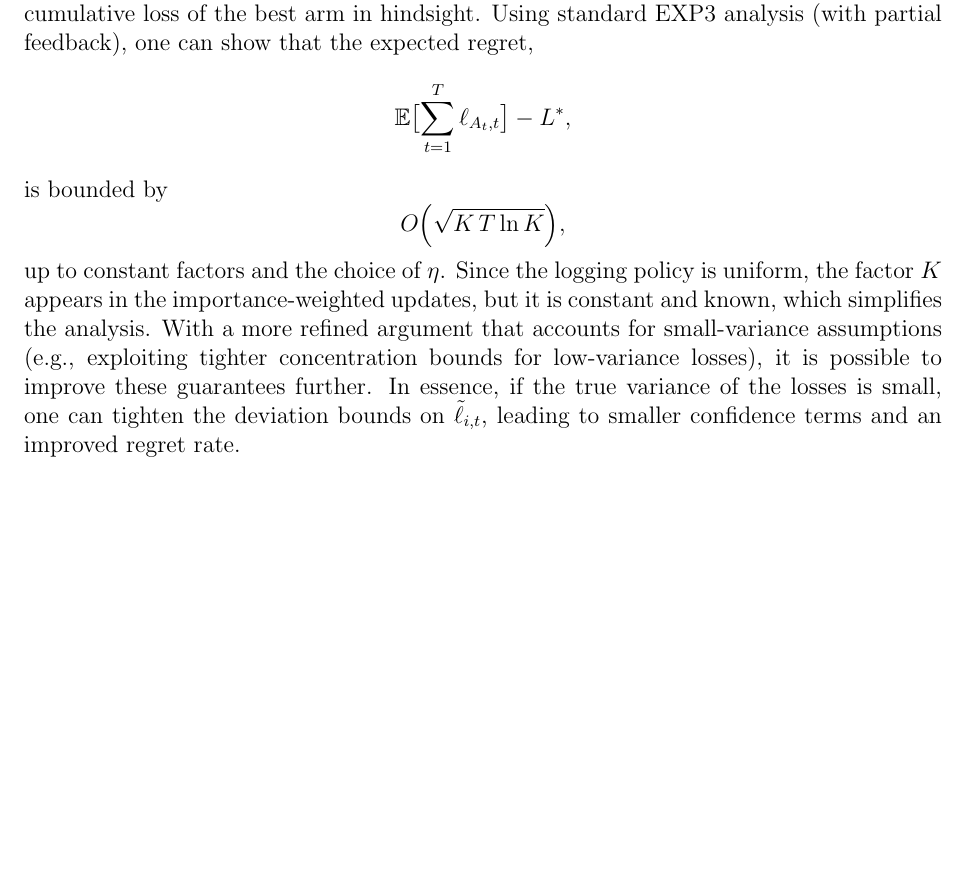
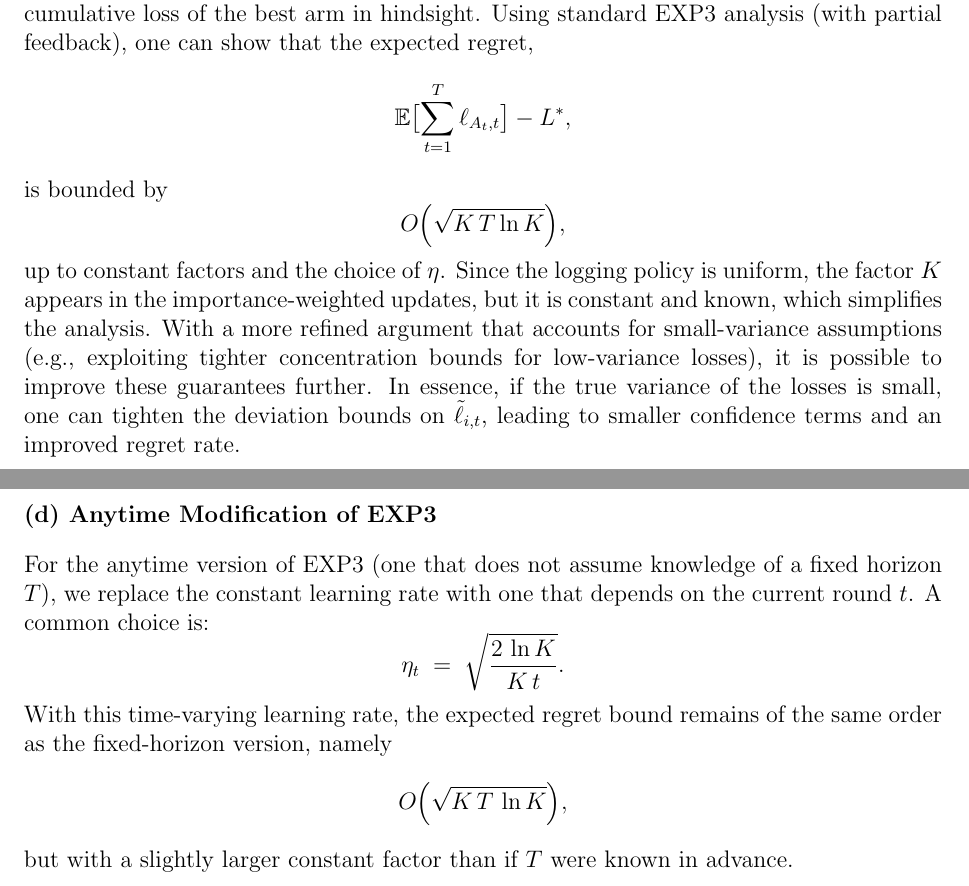
Before and after one commit to davide-marchi/Online-and-Reinforcement-Learning, a LaTeX problem sheet (Home Assignment 6/OReL HA6 Davide Marchi.tex, which reads Home Assignment 6/2.tex): part of page 7 of 7 before the commit and two parts of pages 7 and 8 of 8 after it, the two joined at a grey line, cut so that both start at the same text, the shorter picture padded with empty space. Compiled offline with pdfLaTeX.

Commit message:
First complete version with sketches

```diff
--- a/Home Assignment 6/2.tex
+++ b/Home Assignment 6/2.tex
@@ -134,3 +134,19 @@ With a more refined argument that accounts for small-variance assumptions (e.g.,
 it is possible to improve these guarantees further.
 In essence, if the true variance of the losses is small, one can tighten the deviation bounds on $\tilde{\ell}_{i,t}$,
 leading to smaller confidence terms and an improved regret rate.
+
+\noindent
+\subsubsection*{(d) Anytime Modification of EXP3}
+
+\smallskip
+For the anytime version of EXP3 (one that does not assume knowledge of a fixed horizon $T$),
+we replace the constant learning rate with one that depends on the current round $t$.
+A common choice is:
+\[
+    \eta_t \;=\; \sqrt{\frac{2\,\ln K}{K\,t}}.
+\]
+With this time-varying learning rate, the expected regret bound remains of the same order as the fixed-horizon version, namely
+\[
+    O\Bigl(\sqrt{K\,T\,\ln K}\Bigr),
+\]
+but with a slightly larger constant factor than if $T$ were known in advance.
```
Also changed, not shown: Home Assignment 6/OReL HA6 Davide Marchi.pdf, 4 other files.
